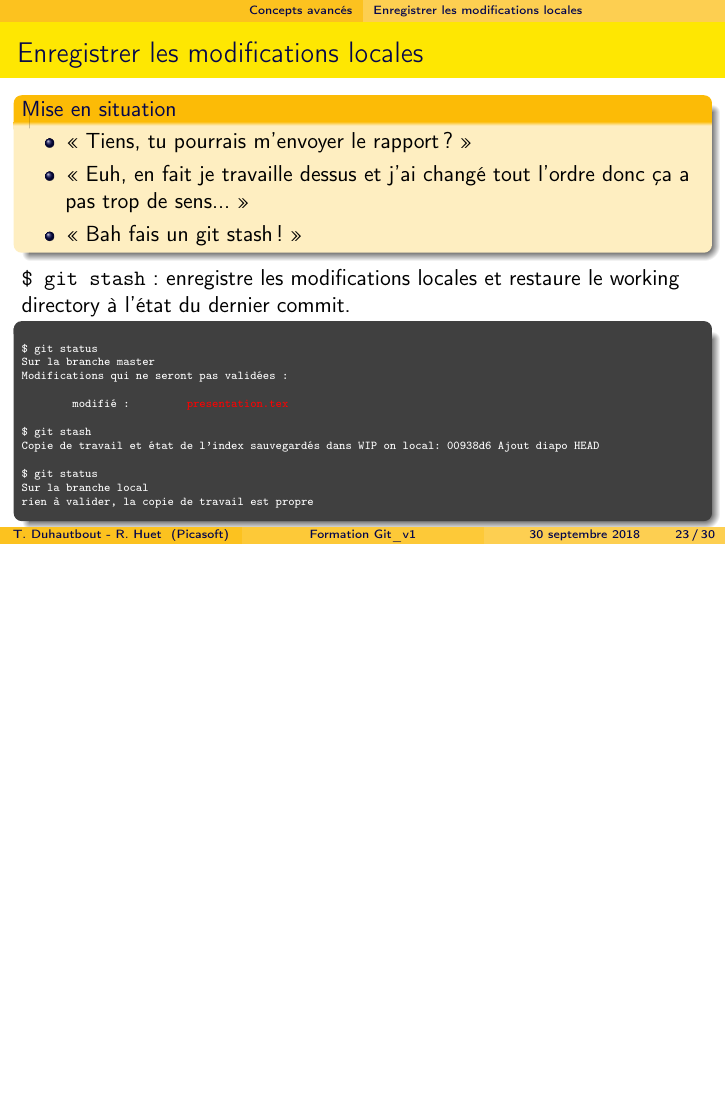
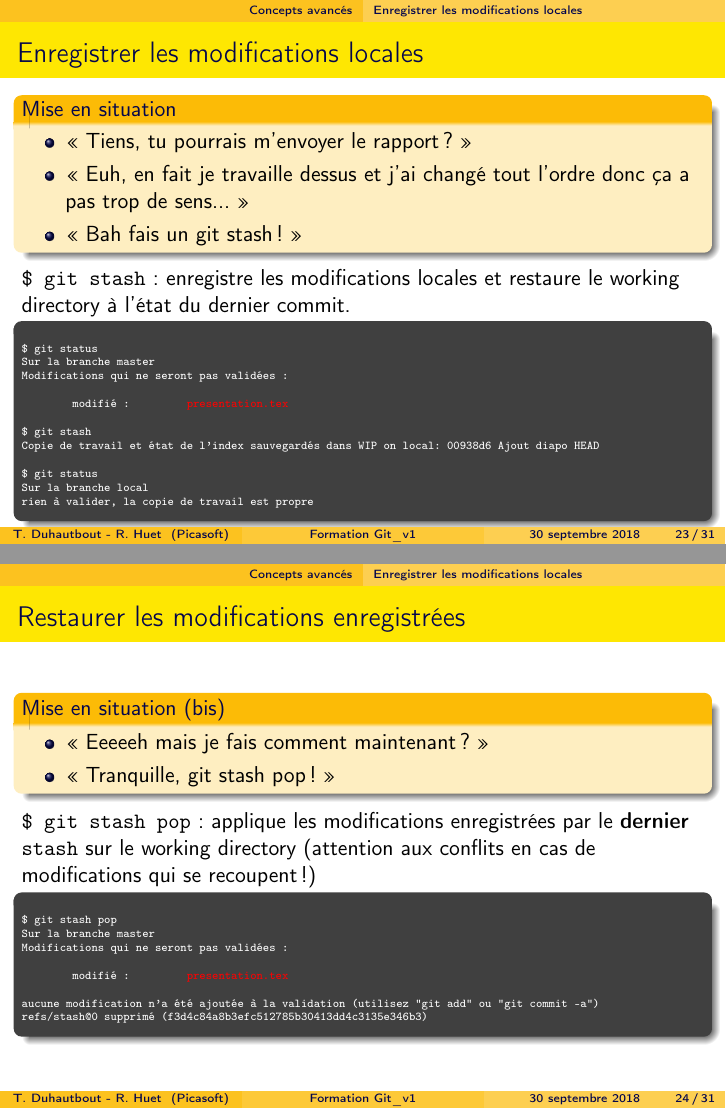
Before and after one commit to MarcJerome73/exo1, LaTeX slides (presentation.tex): page 23 of 30 before the commit and pages 23 and 24 of 31 after it, the two joined at a grey line, the shorter picture padded with empty space. Compiled offline with pdfLaTeX.

Commit message:
Ajout git stash pop

```diff
--- a/presentation.tex
+++ b/presentation.tex
@@ -550,6 +550,29 @@ rien à valider, la copie de travail est propre
 	\end{beamercolorbox}
 \end{frame}
 
+\begin{frame}[fragile]{Restaurer les modifications enregistrées}
+	\begin{block}{Mise en situation (bis)}
+		\begin{itemize}
+			\item \enquote{Eeeeeh mais je fais comment maintenant ?}
+			\item \enquote{Tranquille, git stash pop !}
+		\end{itemize}
+	\end{block}
+
+	\verb+$ git stash pop+ : applique les modifications enregistrées par le \textbf{dernier} \verb+stash+ sur le working directory (attention aux conflits en cas de modifications qui se recoupent !)
+	\begin{beamercolorbox}[rounded=true,shadow=true]{terminal}
+\begin{Verbatim}
+$ git stash pop
+Sur la branche master
+Modifications qui ne seront pas validées :
+
+	modifié :         \textcolor{red}{presentation.tex}
+
+aucune modification n'a été ajoutée à la validation (utilisez "git add" ou "git commit -a")
+refs/stash@{0} supprimé (f3d4c84a8b3efc512785b30413dd4c3135e346b3)
+\end{Verbatim}
+	\end{beamercolorbox}
+\end{frame}
+
 \subsection{Changer de version}
 
 \begin{frame}{git checkout}
```
